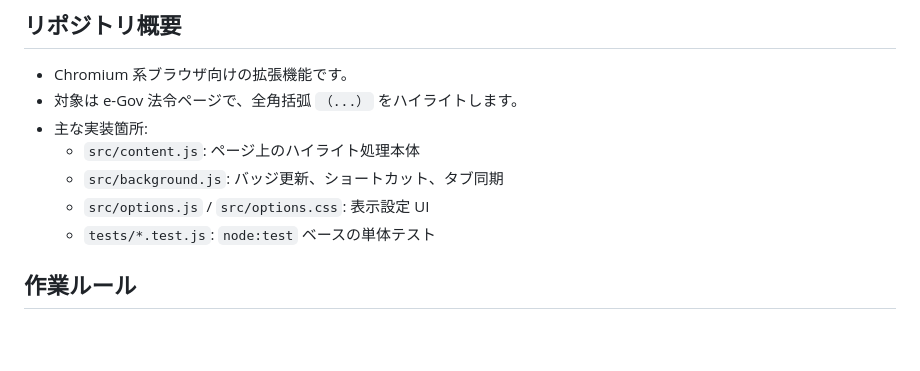
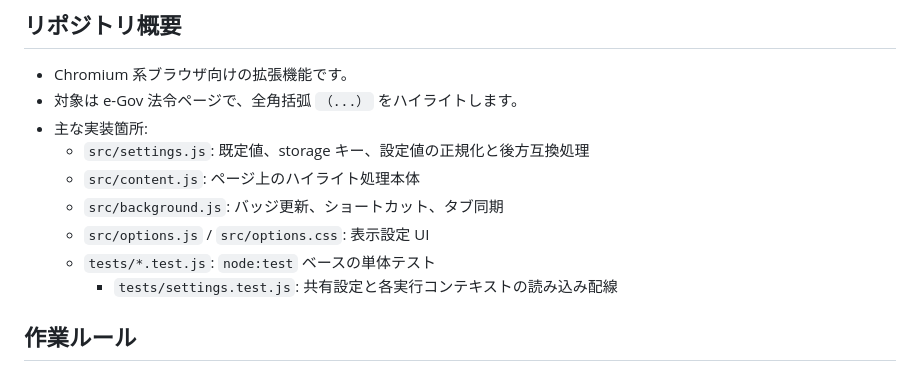
Before and after one commit to oosuka/eGov-Decorator, a Markdown page: AGENTS.md, the part around the change. GitHub-like rendering; blank space fills up the shorter version.

Commit message:
共有設定の構成を開発資料に追記する

```diff
--- a/AGENTS.md
+++ b/AGENTS.md
@@ -21,10 +21,12 @@
 - Chromium 系ブラウザ向けの拡張機能です。
 - 対象は e-Gov 法令ページで、全角括弧 `（...）` をハイライトします。
 - 主な実装箇所:
+  - `src/settings.js`: 既定値、storage キー、設定値の正規化と後方互換処理
   - `src/content.js`: ページ上のハイライト処理本体
   - `src/background.js`: バッジ更新、ショートカット、タブ同期
   - `src/options.js` / `src/options.css`: 表示設定 UI
   - `tests/*.test.js`: `node:test` ベースの単体テスト
+    - `tests/settings.test.js`: 共有設定と各実行コンテキストの読み込み配線
 
 ## 作業ルール
 
```
